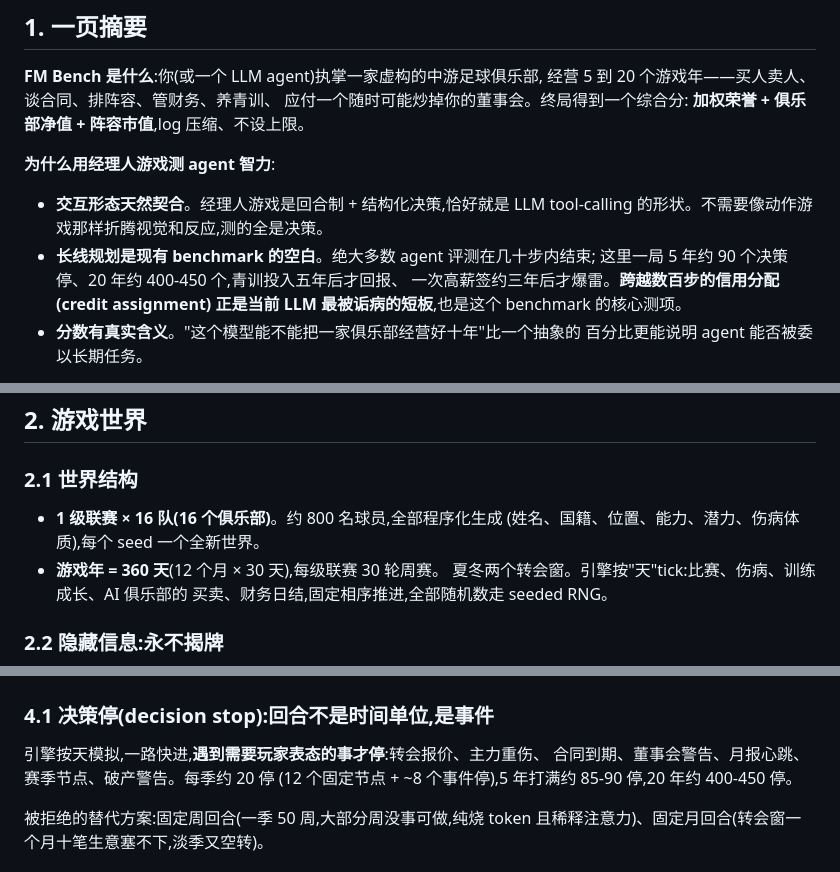
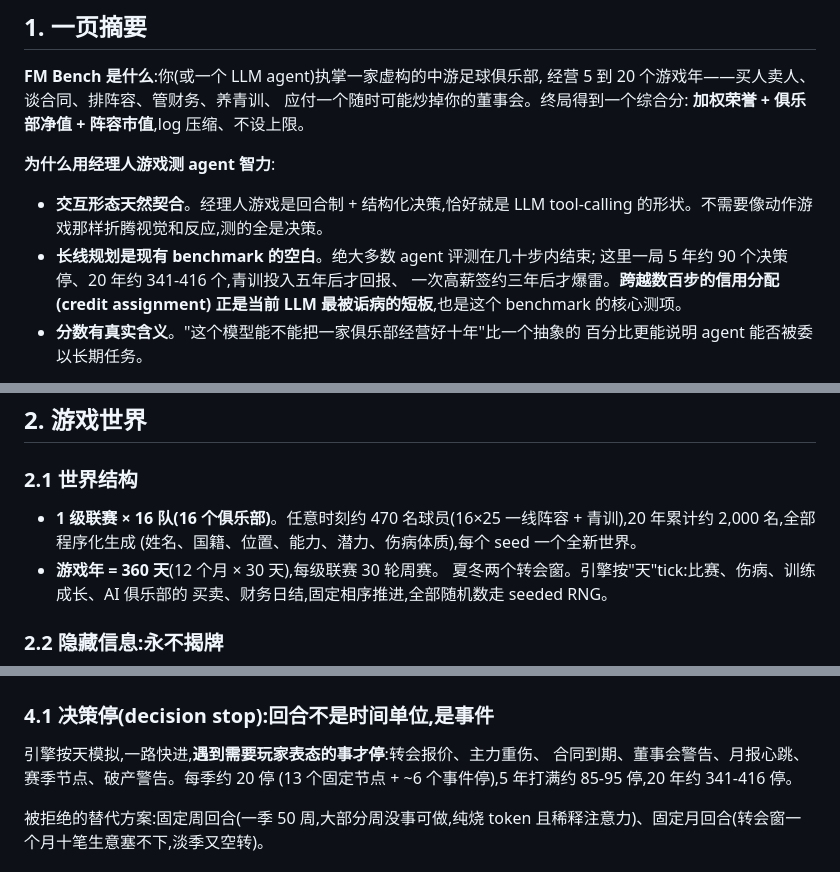
Before and after one commit to Analogy-AI/fm-bench, a Markdown page: docs/FM_BENCH_GUIDE.md, 3 parts joined by grey strips. Rendered like a GitHub page.

```diff
--- a/docs/FM_BENCH_GUIDE.md
+++ b/docs/FM_BENCH_GUIDE.md
@@ -572,7 +572,7 @@ form a reader can actually verify.*
 - **交互形态天然契合**。经理人游戏是回合制 + 结构化决策,恰好就是 LLM
   tool-calling 的形状。不需要像动作游戏那样折腾视觉和反应,测的全是决策。
 - **长线规划是现有 benchmark 的空白**。绝大多数 agent 评测在几十步内结束;
-  这里一局 5 年约 90 个决策停、20 年约 400-450 个,青训投入五年后才回报、
+  这里一局 5 年约 90 个决策停、20 年约 341-416 个,青训投入五年后才回报、
   一次高薪签约三年后才爆雷。**跨越数百步的信用分配(credit assignment)
   正是当前 LLM 最被诟病的短板**,也是这个 benchmark 的核心测项。
 - **分数有真实含义**。"这个模型能不能把一家俱乐部经营好十年"比一个抽象的
@@ -608,7 +608,7 @@ agent 调的每个 tool 一一对应,由同一份 schema 生成,信息严格平
 
 ### 2.1 世界结构
 
-- **1 级联赛 × 16 队(16 个俱乐部)**。约 800 名球员,全部程序化生成
+- **1 级联赛 × 16 队(16 个俱乐部)**。任意时刻约 470 名球员(16×25 一线阵容 + 青训),20 年累计约 2,000 名,全部程序化生成
   (姓名、国籍、位置、能力、潜力、伤病体质),每个 seed 一个全新世界。
 - **游戏年 = 360 天**(12 个月 × 30 天),每级联赛 30 轮周赛。
   夏冬两个转会窗。引擎按"天"tick:比赛、伤病、训练成长、AI 俱乐部的
@@ -683,7 +683,7 @@ Accept / Reject / 还价,伤病、续约、青训事件逐条处理;右侧标签
 
 引擎按天模拟,一路快进,**遇到需要玩家表态的事才停**:转会报价、主力重伤、
 合同到期、董事会警告、月报心跳、赛季节点、破产警告。每季约 20 停
-(12 个固定节点 + ~8 个事件停),5 年打满约 85-90 停,20 年约 400-450 停。
+(13 个固定节点 + ~6 个事件停),5 年打满约 85-95 停,20 年约 341-416 停。
 
 被拒绝的替代方案:固定周回合(一季 50 周,大部分周没事可做,纯烧 token
 且稀释注意力)、固定月回合(转会窗一个月十笔生意塞不下,淡季又空转)。
```
Also changed, not shown: other parts of docs/FM_BENCH_GUIDE.md (+3 -3 lines).
